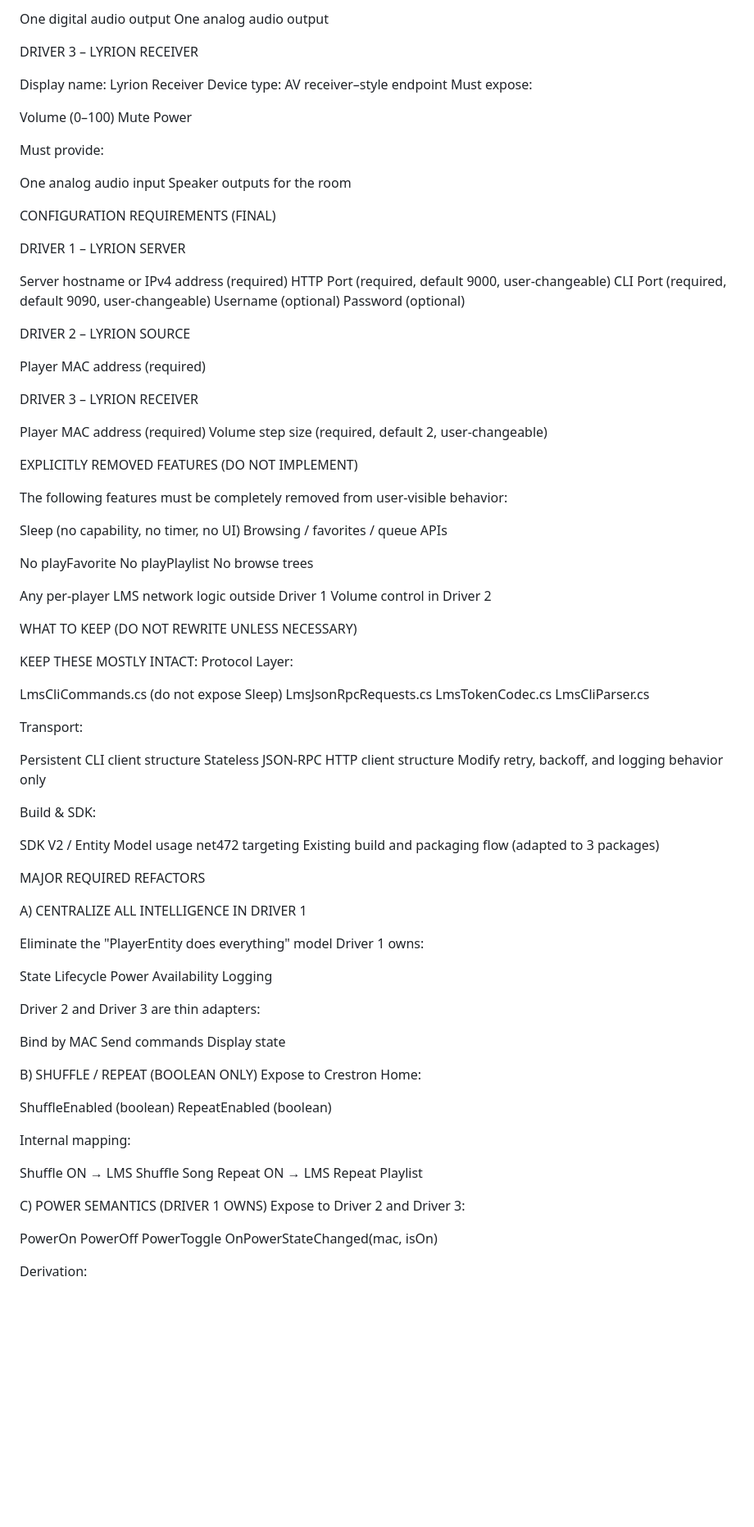
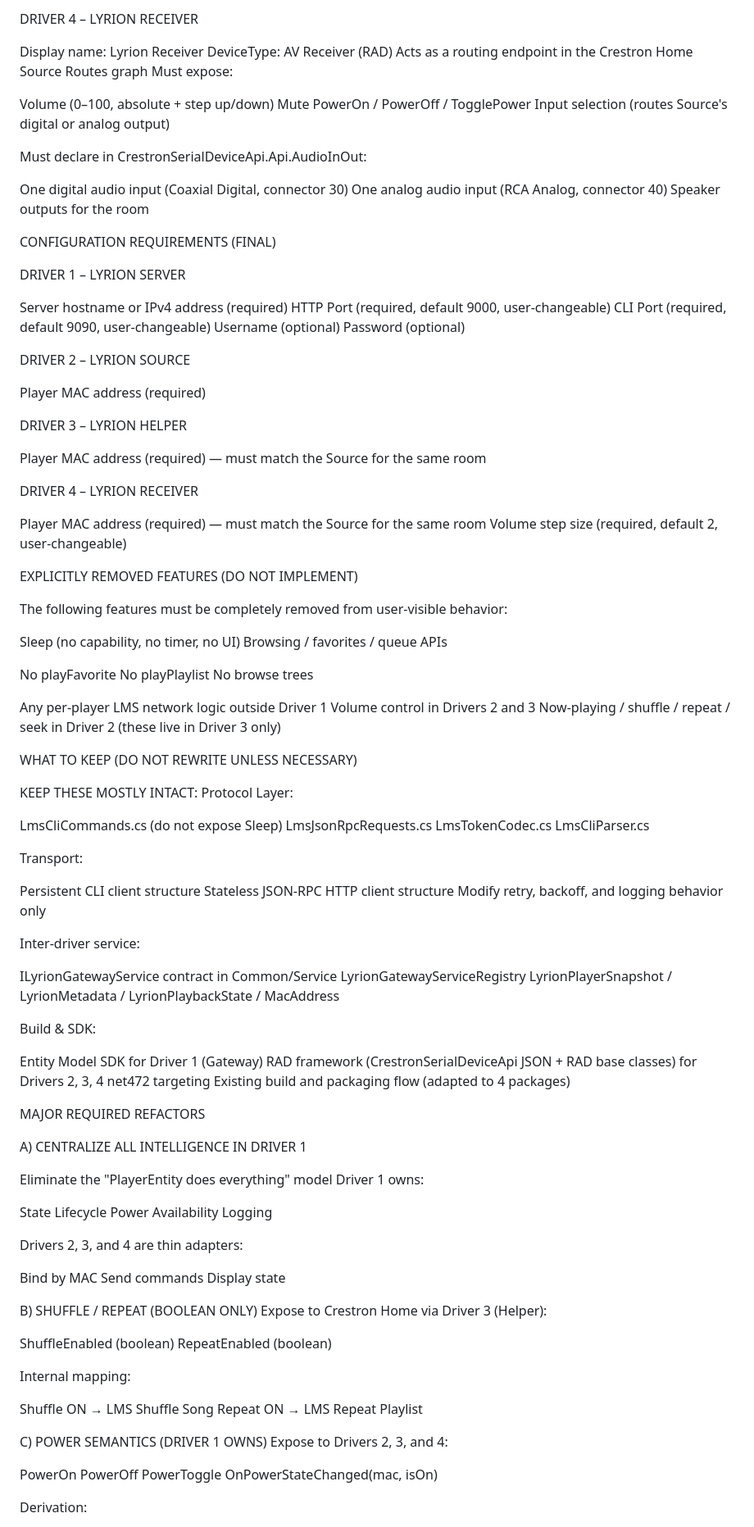
Before and after one commit to jopaul14/Lyrion4Crestron, a Markdown page: CLAUDE.md, the part around one of its changes. Shown at 82% size. GitHub-like rendering; blank space fills up the shorter version.

```diff
--- a/CLAUDE.md
+++ b/CLAUDE.md
@@ -124,23 +179,21 @@ Must provide:
 
-One digital audio output
-One analog audio output
+DRIVER 4 – LYRION RECEIVER
+
+Display name: Lyrion Receiver
+DeviceType: AV Receiver (RAD)
+Acts as a routing endpoint in the Crestron Home Source Routes graph
+Must expose:
+
+Volume (0–100, absolute + step up/down)
+Mute
+PowerOn / PowerOff / TogglePower
+Input selection (routes Source's digital or analog output)
 
 
+Must declare in CrestronSerialDeviceApi.Api.AudioInOut:
 
-DRIVER 3 – LYRION RECEIVER
-
-Display name: Lyrion Receiver
-Device type: AV receiver–style endpoint
-Must expose:
-
-Volume (0–100)
-Mute
-Power
-
-
-Must provide:
-
-One analog audio input
+One digital audio input (Coaxial Digital, connector 30)
+One analog audio input (RCA Analog, connector 40)
 Speaker outputs for the room
 
 
@@ -162,9 +215,13 @@ DRIVER 2 – LYRION SOURCE
 
 Player MAC address (required)
 
-DRIVER 3 – LYRION RECEIVER
+DRIVER 3 – LYRION HELPER
 
-Player MAC address (required)
+Player MAC address (required) — must match the Source for the same room
+
+DRIVER 4 – LYRION RECEIVER
+
+Player MAC address (required) — must match the Source for the same room
 Volume step size (required, default 2, user-changeable)
 
 
@@ -183,7 +240,8 @@ No browse trees
 
 
 Any per-player LMS network logic outside Driver 1
-Volume control in Driver 2
+Volume control in Drivers 2 and 3
+Now-playing / shuffle / repeat / seek in Driver 2 (these live in Driver 3 only)
 
 
 
@@ -204,11 +262,18 @@ Persistent CLI client structure
 Stateless JSON-RPC HTTP client structure
 Modify retry, backoff, and logging behavior only
 
+Inter-driver service:
+
+ILyrionGatewayService contract in Common/Service
+LyrionGatewayServiceRegistry
+LyrionPlayerSnapshot / LyrionMetadata / LyrionPlaybackState / MacAddress
+
 Build & SDK:
 
-SDK V2 / Entity Model usage
+Entity Model SDK for Driver 1 (Gateway)
+RAD framework (CrestronSerialDeviceApi JSON + RAD base classes) for Drivers 2, 3, 4
 net472 targeting
-Existing build and packaging flow (adapted to 3 packages)
+Existing build and packaging flow (adapted to 4 packages)
 
 
 
@@ -227,7 +292,7 @@ Availability
 Logging
 
 
-Driver 2 and Driver 3 are thin adapters:
+Drivers 2, 3, and 4 are thin adapters:
 
 Bind by MAC
 Send commands
@@ -236,7 +301,7 @@ Display state
 
 
 B) SHUFFLE / REPEAT (BOOLEAN ONLY)
-Expose to Crestron Home:
+Expose to Crestron Home via Driver 3 (Helper):
 
 ShuffleEnabled (boolean)
 RepeatEnabled (boolean)
@@ -247,7 +312,7 @@ Shuffle ON → LMS Shuffle Song
 Repeat ON → LMS Repeat Playlist
 
 C) POWER SEMANTICS (DRIVER 1 OWNS)
-Expose to Driver 2 and Driver 3:
+Expose to Drivers 2, 3, and 4:
 
 PowerOn
 PowerOff
```
Also changed, not shown: other parts of CLAUDE.md (+107 -36 lines).
